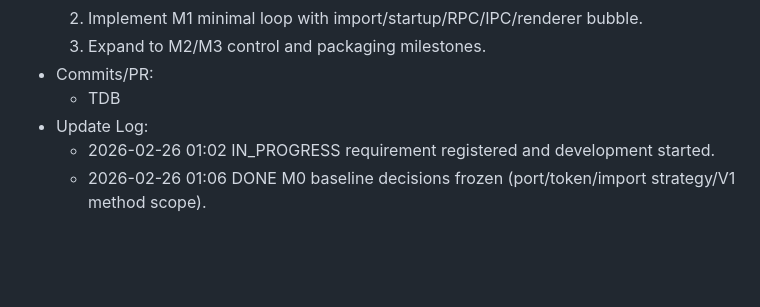
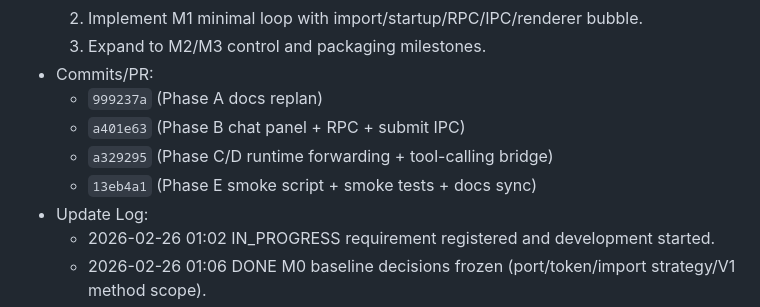
Before and after one commit to sdyzjx/desktop-ai-native-runtime, a Markdown page: PROGRESS_TODO.md, the part around the change. Rendered like a GitHub page; blank space fills up the shorter version.

Commit message:
docs(progress): record desktop-live2d phase commit trace

```diff
--- a/PROGRESS_TODO.md
+++ b/PROGRESS_TODO.md
@@ -229,7 +229,10 @@ Do not add free-form items outside this format.
   2. Implement M1 minimal loop with import/startup/RPC/IPC/renderer bubble.
   3. Expand to M2/M3 control and packaging milestones.
 - Commits/PR:
-  - TDB
+  - `999237a` (Phase A docs replan)
+  - `a401e63` (Phase B chat panel + RPC + submit IPC)
+  - `a329295` (Phase C/D runtime forwarding + tool-calling bridge)
+  - `13eb4a1` (Phase E smoke script + smoke tests + docs sync)
 - Update Log:
   - 2026-02-26 01:02 IN_PROGRESS requirement registered and development started.
   - 2026-02-26 01:06 DONE M0 baseline decisions frozen (port/token/import strategy/V1 method scope).
```
